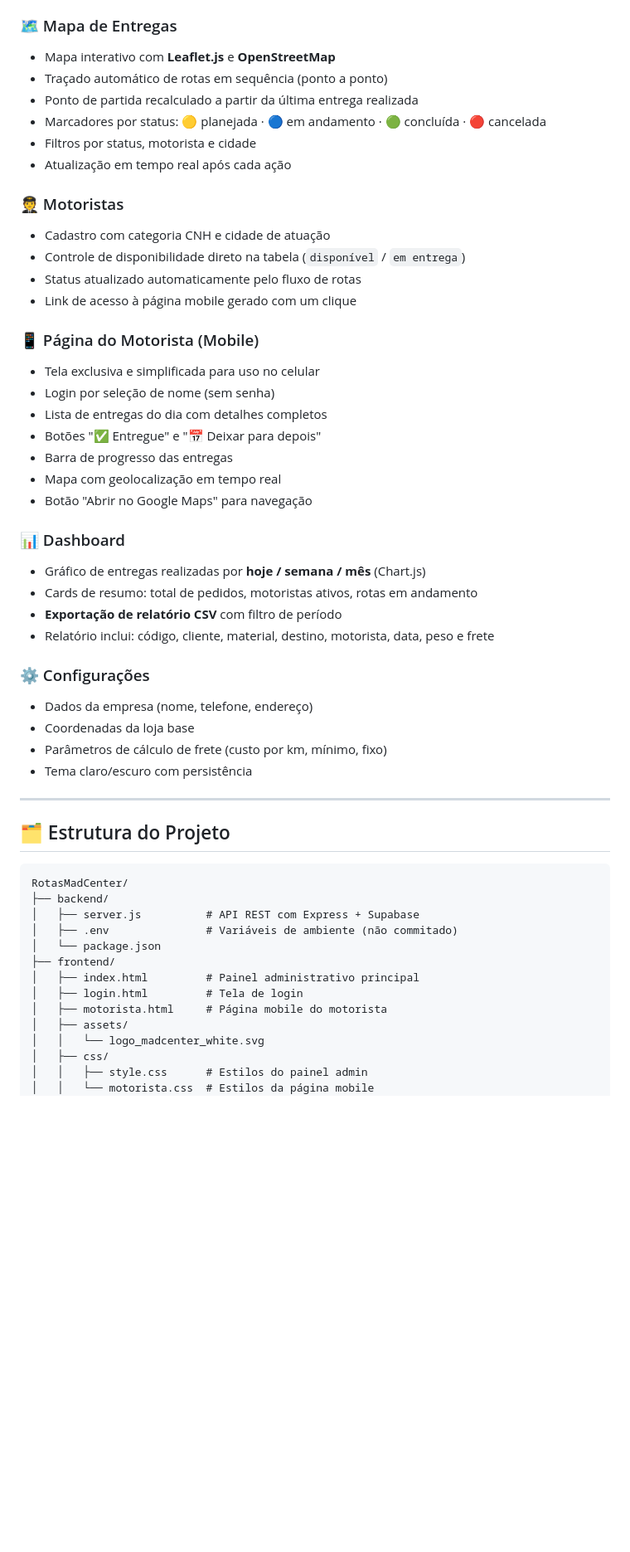
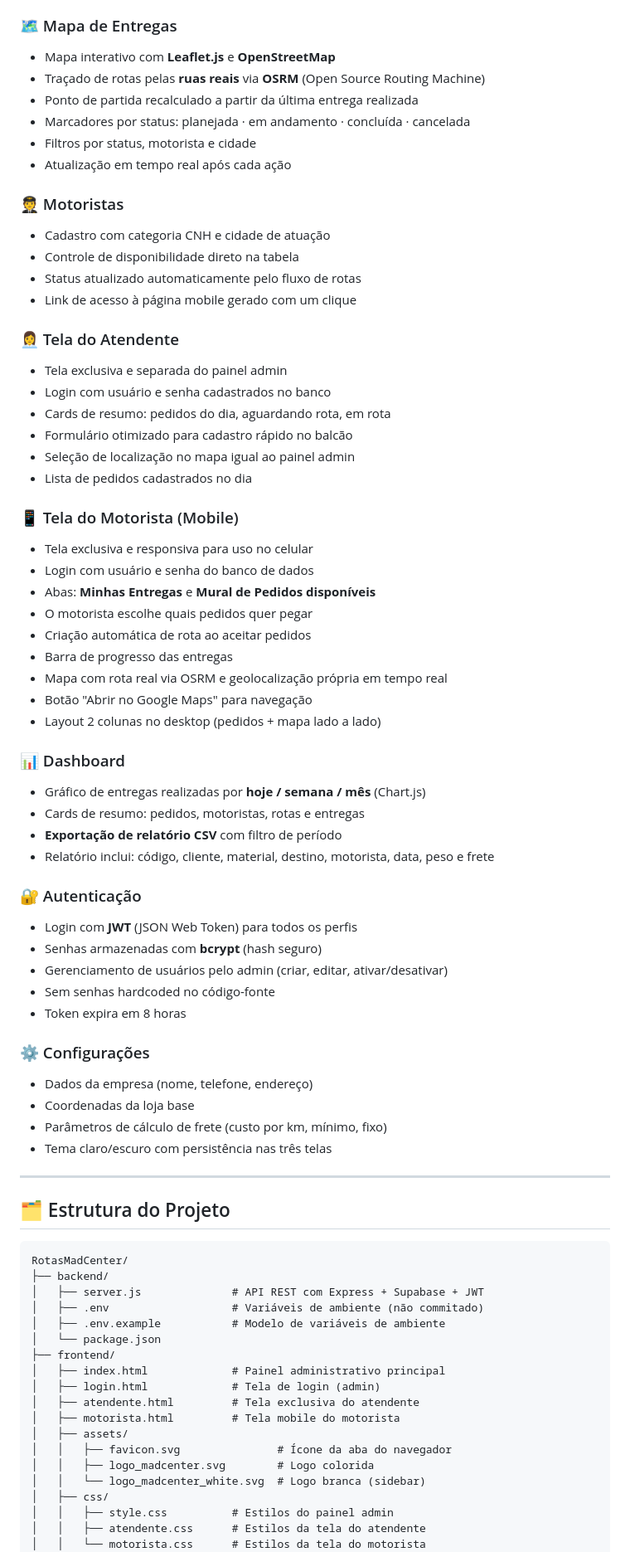
Before and after one commit to TriCod3x/MadCenter, a Markdown page: README.md, the part around one of its changes. Shown at 83% size. Drawn GitHub-style; blank space fills up the shorter version.

````diff
--- a/README.md
+++ b/README.md
@@ -41,38 +53,55 @@ O **Madcenter Entregas** é um sistema de gestão operacional desenvolvido para
 
 ### 🗺️ Mapa de Entregas
 - Mapa interativo com **Leaflet.js** e **OpenStreetMap**
-- Traçado automático de rotas em sequência (ponto a ponto)
+- Traçado de rotas pelas **ruas reais** via **OSRM** (Open Source Routing Machine)
 - Ponto de partida recalculado a partir da última entrega realizada
-- Marcadores por status: 🟡 planejada · 🔵 em andamento · 🟢 concluída · 🔴 cancelada
+- Marcadores por status: planejada · em andamento · concluída · cancelada
 - Filtros por status, motorista e cidade
 - Atualização em tempo real após cada ação
 
 ### 🧑‍✈️ Motoristas
 - Cadastro com categoria CNH e cidade de atuação
-- Controle de disponibilidade direto na tabela (`disponível` / `em entrega`)
+- Controle de disponibilidade direto na tabela
 - Status atualizado automaticamente pelo fluxo de rotas
 - Link de acesso à página mobile gerado com um clique
 
-### 📱 Página do Motorista (Mobile)
-- Tela exclusiva e simplificada para uso no celular
-- Login por seleção de nome (sem senha)
-- Lista de entregas do dia com detalhes completos
-- Botões "✅ Entregue" e "📅 Deixar para depois"
+### 👩‍💼 Tela do Atendente
+- Tela exclusiva e separada do painel admin
+- Login com usuário e senha cadastrados no banco
+- Cards de resumo: pedidos do dia, aguardando rota, em rota
+- Formulário otimizado para cadastro rápido no balcão
+- Seleção de localização no mapa igual ao painel admin
+- Lista de pedidos cadastrados no dia
+
+### 📱 Tela do Motorista (Mobile)
+- Tela exclusiva e responsiva para uso no celular
+- Login com usuário e senha do banco de dados
+- Abas: **Minhas Entregas** e **Mural de Pedidos disponíveis**
+- O motorista escolhe quais pedidos quer pegar
+- Criação automática de rota ao aceitar pedidos
 - Barra de progresso das entregas
-- Mapa com geolocalização em tempo real
+- Mapa com rota real via OSRM e geolocalização própria em tempo real
 - Botão "Abrir no Google Maps" para navegação
+- Layout 2 colunas no desktop (pedidos + mapa lado a lado)
 
 ### 📊 Dashboard
 - Gráfico de entregas realizadas por **hoje / semana / mês** (Chart.js)
-- Cards de resumo: total de pedidos, motoristas ativos, rotas em andamento
+- Cards de resumo: pedidos, motoristas, rotas e entregas
 - **Exportação de relatório CSV** com filtro de período
 - Relatório inclui: código, cliente, material, destino, motorista, data, peso e frete
+
+### 🔐 Autenticação
+- Login com **JWT** (JSON Web Token) para todos os perfis
+- Senhas armazenadas com **bcrypt** (hash seguro)
+- Gerenciamento de usuários pelo admin (criar, editar, ativar/desativar)
+- Sem senhas hardcoded no código-fonte
+- Token expira em 8 horas
 
 ### ⚙️ Configurações
 - Dados da empresa (nome, telefone, endereço)
 - Coordenadas da loja base
 - Parâmetros de cálculo de frete (custo por km, mínimo, fixo)
-- Tema claro/escuro com persistência
+- Tema claro/escuro com persistência nas três telas
 
 ---
 
@@ -81,16 +110,21 @@ O **Madcenter Entregas** é um sistema de gestão operacional desenvolvido para
 ```
 RotasMadCenter/
 ├── backend/
-│   ├── server.js          # API REST com Express + Supabase
-│   ├── .env               # Variáveis de ambiente (não commitado)
+│   ├── server.js              # API REST com Express + Supabase + JWT
+│   ├── .env                   # Variáveis de ambiente (não commitado)
+│   ├── .env.example           # Modelo de variáveis de ambiente
 │   └── package.json
 ├── frontend/
-│   ├── index.html         # Painel administrativo principal
-│   ├── login.html         # Tela de login
-│   ├── motorista.html     # Página mobile do motorista
+│   ├── index.html             # Painel administrativo principal
+│   ├── login.html             # Tela de login (admin)
+│   ├── atendente.html         # Tela exclusiva do atendente
+│   ├── motorista.html         # Tela mobile do motorista
 │   ├── assets/
-│   │   └── logo_madcenter_white.svg
+│   │   ├── favicon.svg               # Ícone da aba do navegador
+│   │   ├── logo_madcenter.svg        # Logo colorida
+│   │   └── logo_madcenter_white.svg  # Logo branca (sidebar)
 │   ├── css/
-│   │   ├── style.css      # Estilos do painel admin
-│   │   └── motorista.css  # Estilos da página mobile
+│   │   ├── style.css          # Estilos do painel admin
+│   │   ├── atendente.css      # Estilos da tela do atendente
+│   │   └── motorista.css      # Estilos da tela do motorista
 │   └── js/
````
Also changed, not shown: other parts of README.md (+53 -23 lines).
